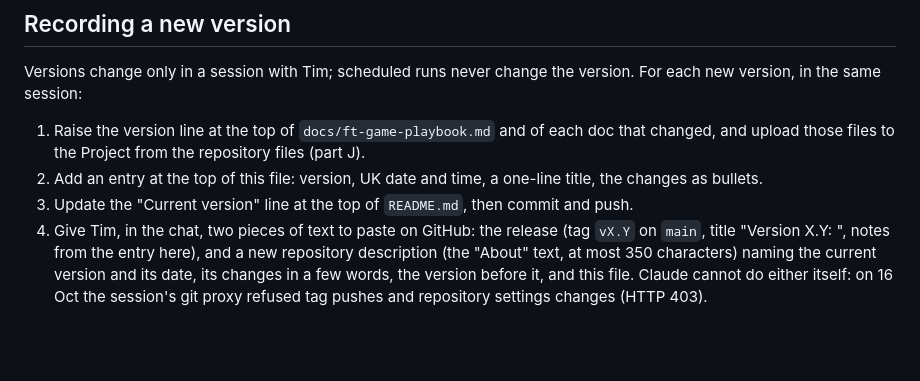
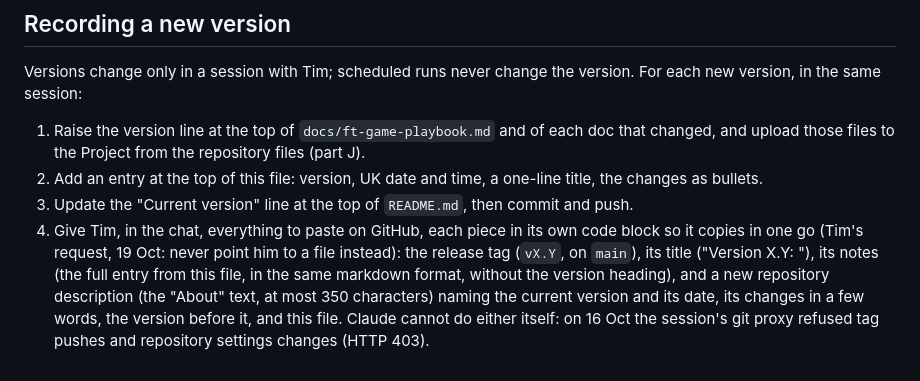
Before and after one commit to timzwang/ft-game, a Markdown page: CHANGELOG.md, the part around the change. GitHub-like rendering; blank space fills up the shorter version.

```diff
--- a/CHANGELOG.md
+++ b/CHANGELOG.md
@@ -213,4 +213,4 @@ Versions change only in a session with Tim; scheduled runs never change the vers
 1. Raise the version line at the top of `docs/ft-game-playbook.md` and of each doc that changed, and upload those files to the Project from the repository files (part J).
 2. Add an entry at the top of this file: version, UK date and time, a one-line title, the changes as bullets.
 3. Update the "Current version" line at the top of `README.md`, then commit and push.
-4. Give Tim, in the chat, two pieces of text to paste on GitHub: the release (tag `vX.Y` on `main`, title "Version X.Y: <title>", notes from the entry here), and a new repository description (the "About" text, at most 350 characters) naming the current version and its date, its changes in a few words, the version before it, and this file. Claude cannot do either itself: on 16 Oct the session's git proxy refused tag pushes and repository settings changes (HTTP 403).
+4. Give Tim, in the chat, everything to paste on GitHub, each piece in its own code block so it copies in one go (Tim's request, 19 Oct: never point him to a file instead): the release tag (`vX.Y`, on `main`), its title ("Version X.Y: <title>"), its notes (the full entry from this file, in the same markdown format, without the version heading), and a new repository description (the "About" text, at most 350 characters) naming the current version and its date, its changes in a few words, the version before it, and this file. Claude cannot do either itself: on 16 Oct the session's git proxy refused tag pushes and repository settings changes (HTTP 403).
```
Also changed, not shown: docs/ft-game-playbook.md (+1 -1 lines).
